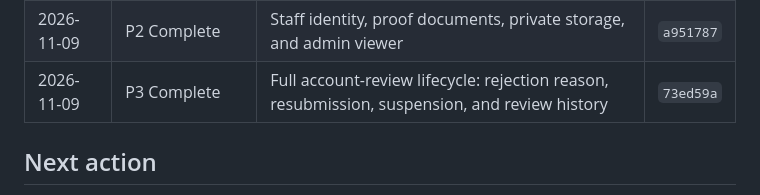
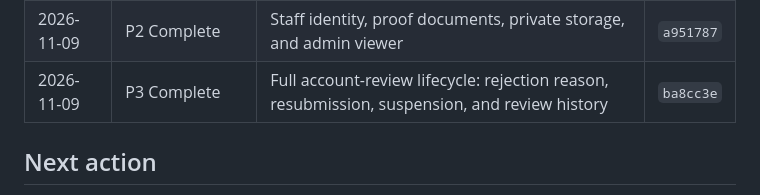
Before and after one commit to youceeef/school_management_full_stack, a Markdown page: docs/IMPROVEMENT_ROADMAP.md, the part around the change. Drawn GitHub-style.

Commit message:
Record P3 Complete commit SHA ba8cc3e in roadmap

```diff
--- a/docs/IMPROVEMENT_ROADMAP.md
+++ b/docs/IMPROVEMENT_ROADMAP.md
@@ -541,7 +541,7 @@ Analytics must use scoped, privacy-conscious aggregate data.
 | 2026-11-09 | P1 Complete | Dedicated Account Approval Center UI, Navigation, and Details Modal | `3a73214` |
 | 2026-11-09 | P2.1 | Institutional identity fields in registration, models, approval center, and tests | `4311584` |
 | 2026-11-09 | P2 Complete | Staff identity, proof documents, private storage, and admin viewer | `a951787` |
-| 2026-11-09 | P3 Complete | Full account-review lifecycle: rejection reason, resubmission, suspension, and review history | `73ed59a` |
+| 2026-11-09 | P3 Complete | Full account-review lifecycle: rejection reason, resubmission, suspension, and review history | `ba8cc3e` |
 
 ## Next action
 
```
